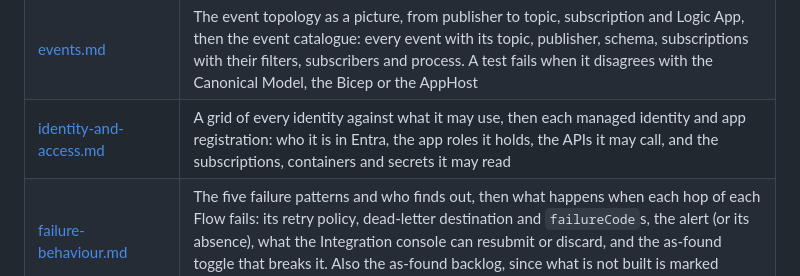
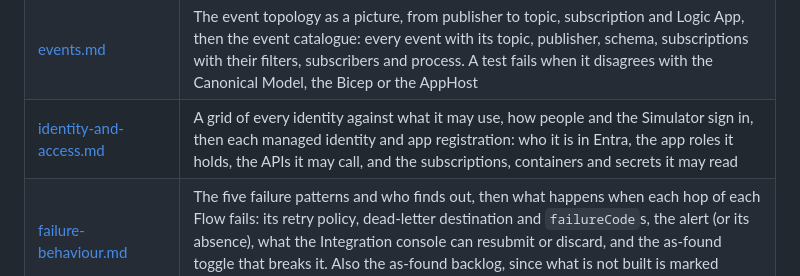
Before and after one commit to congruent-it/norvia-sandbox, a Markdown page: docs/architecture/README.md, the part around the change. GitHub-like rendering.

```diff
--- a/docs/architecture/README.md
+++ b/docs/architecture/README.md
@@ -16,7 +16,7 @@ How Norvia's estate is put together, for engineers and coding agents working on
 | [simulator-architecture.md](simulator-architecture.md) | The Simulator's hexagon: ports that lead to the estate's real doors, and a run's states |
 | [integration-console-architecture.md](integration-console-architecture.md) | The Integration console's hexagon: no Domain and no database, with an Azure and a local adapter for each source |
 | [events.md](events.md) | The event topology as a picture, from publisher to topic, subscription and Logic App, then the event catalogue: every event with its topic, publisher, schema, subscriptions with their filters, subscribers and process. A test fails when it disagrees with the Canonical Model, the Bicep or the AppHost |
-| [identity-and-access.md](identity-and-access.md) | A grid of every identity against what it may use, then each managed identity and app registration: who it is in Entra, the app roles it holds, the APIs it may call, and the subscriptions, containers and secrets it may read |
+| [identity-and-access.md](identity-and-access.md) | A grid of every identity against what it may use, how people and the Simulator sign in, then each managed identity and app registration: who it is in Entra, the app roles it holds, the APIs it may call, and the subscriptions, containers and secrets it may read |
 | [failure-behaviour.md](failure-behaviour.md) | The five failure patterns and who finds out, then what happens when each hop of each Flow fails: its retry policy, dead-letter destination and `failureCode`s, the alert (or its absence), what the Integration console can resubmit or discard, and the as-found toggle that breaks it. Also the as-found backlog, since what is not built is marked *planned* |
 | [business-automation-model.md](business-automation-model.md) | Which application performs each TMS and ERP process step, and whether a person, the application or an integration flow does it: processes as columns, applications as rows. The diagram is an [Excalidraw file](diagrams/business-automation-model.excalidraw) in the [matrix style](diagrams/README.md) |
 | [local-vs-azure.md](local-vs-azure.md) | What plays each Azure piece under Aspire, the ADR that decided it, and where the two can differ |
```
Also changed, not shown: docs/architecture/events.md (+2 -1 lines), docs/architecture/identity-and-access.md (+22 -0 lines), docs/architecture/diagrams/sign-in-driver.png (added), docs/architecture/diagrams/sign-in-easy-auth.png (added), docs/architecture/diagrams/sign-in-simulator.png (added), 11 other files.
